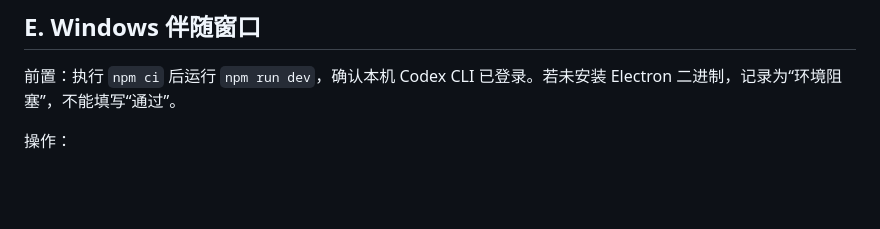
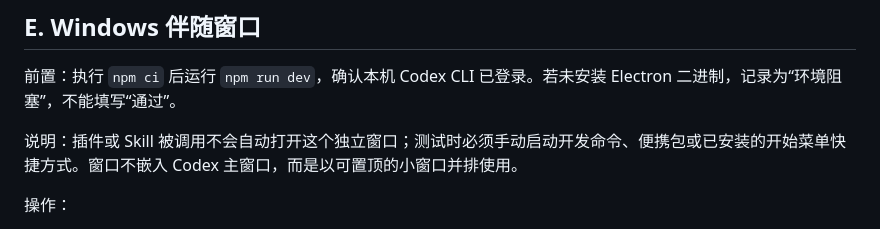
Before and after one commit to DeriitoMe/codex-prompt-optimizer, a Markdown page: docs/acceptance-checklist.md, the part around the change. GitHub-like rendering; blank space fills up the shorter version.

```diff
--- a/docs/acceptance-checklist.md
+++ b/docs/acceptance-checklist.md
@@ -59,6 +59,8 @@
 ## E. Windows 伴随窗口
 
 前置：执行 `npm ci` 后运行 `npm run dev`，确认本机 Codex CLI 已登录。若未安装 Electron 二进制，记录为“环境阻塞”，不能填写“通过”。
+
+说明：插件或 Skill 被调用不会自动打开这个独立窗口；测试时必须手动启动开发命令、便携包或已安装的开始菜单快捷方式。窗口不嵌入 Codex 主窗口，而是以可置顶的小窗口并排使用。
 
 操作：
 
```
Also changed, not shown: README.md (+4 -0 lines).
